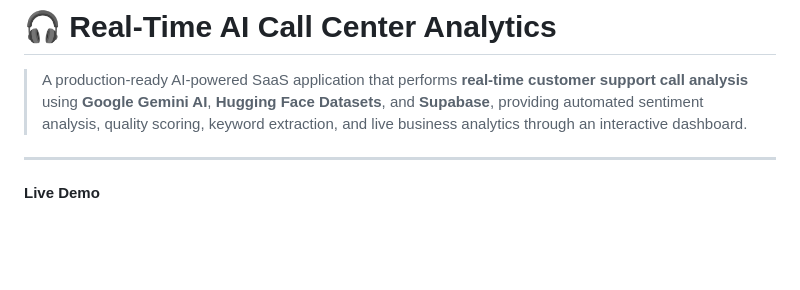
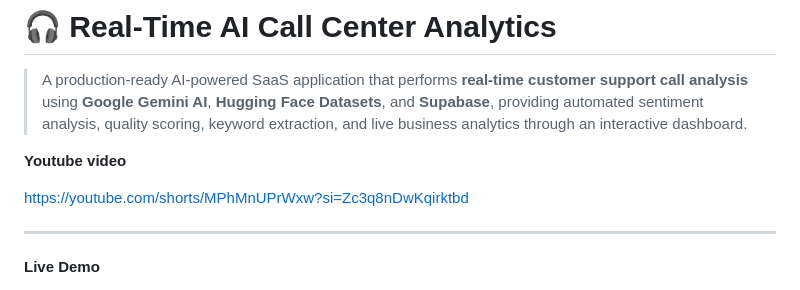
Before and after one commit to bappyBDN/ai-voice-analysis-dashboard, a Markdown page: README.md, the part around the change. Rendered like a GitHub page; blank space fills up the shorter version.

```diff
--- a/README.md
+++ b/README.md
@@ -1,6 +1,11 @@
 # 🎧 Real-Time AI Call Center Analytics
 
 > A production-ready AI-powered SaaS application that performs **real-time customer support call analysis** using **Google Gemini AI**, **Hugging Face Datasets**, and **Supabase**, providing automated sentiment analysis, quality scoring, keyword extraction, and live business analytics through an interactive dashboard.
+
+**Youtube video**
+
+https://youtube.com/shorts/MPhMnUPrWxw?si=Zc3q8nDwKqirktbd
+
 
 ---
 **Live Demo**
```
